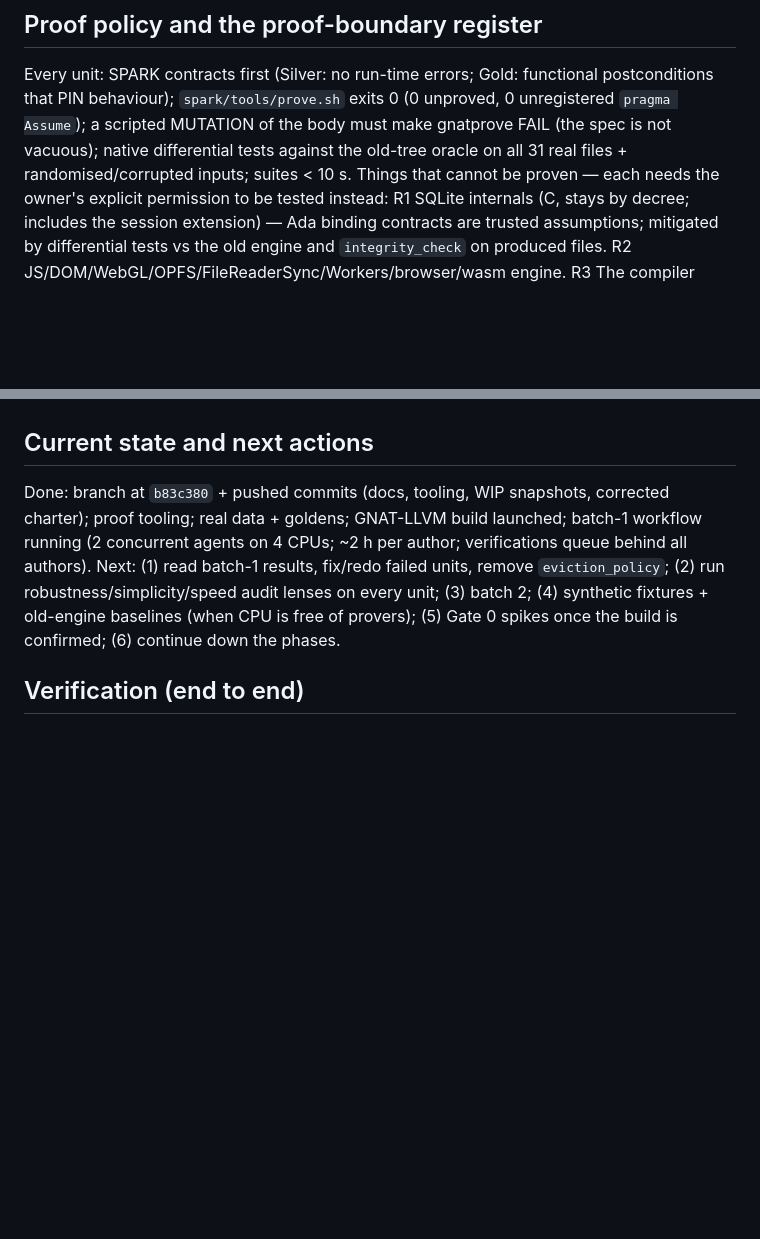
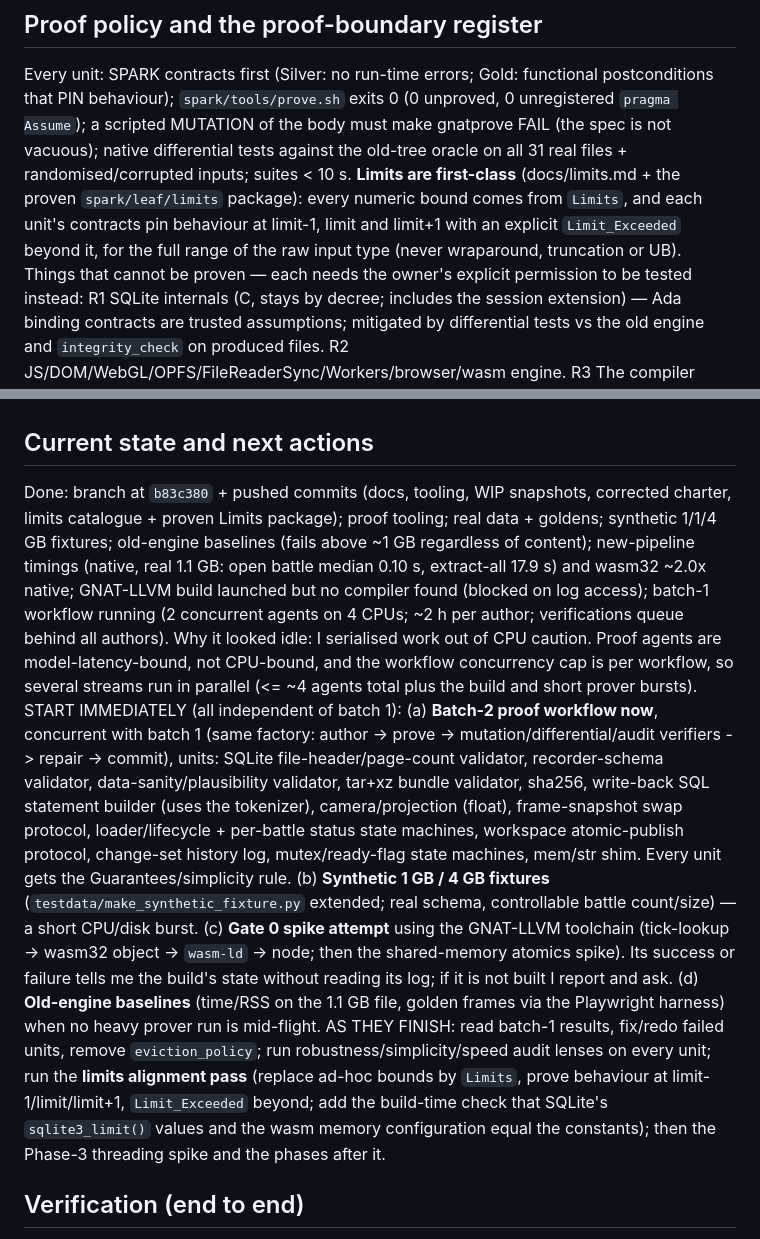
Before and after one commit to WellIDKRealy/WarbandReplayer, a Markdown page: docs/PLAN.md, 2 parts joined by grey strips. Rendered like a GitHub page; blank space fills up the shorter version.

Commit message:
docs: plan now makes limits first-class and records measured baselines
Co-Authored-By: Claude <noreply@anthropic.com>
Claude-Session: https://claude.ai/code/session_015xqUkf1dXtZxGewkf5eGpR

```diff
--- a/docs/PLAN.md
+++ b/docs/PLAN.md
@@ -116,7 +116,7 @@ a correct in-process lock table) only if a stall is measured.
 ## Proof policy and the proof-boundary register
 Every unit: SPARK contracts first (Silver: no run-time errors; Gold: functional postconditions that PIN behaviour); `spark/tools/prove.sh` exits 0
 (0 unproved, 0 unregistered `pragma Assume`); a scripted MUTATION of the body must make gnatprove FAIL (the spec is not vacuous); native differential
-tests against the old-tree oracle on all 31 real files + randomised/corrupted inputs; suites < 10 s. Things that cannot be proven — each needs the
+tests against the old-tree oracle on all 31 real files + randomised/corrupted inputs; suites < 10 s. **Limits are first-class** (docs/limits.md + the proven `spark/leaf/limits` package): every numeric bound comes from `Limits`, and each unit's contracts pin behaviour at limit-1, limit and limit+1 with an explicit `Limit_Exceeded` beyond it, for the full range of the raw input type (never wraparound, truncation or UB). Things that cannot be proven — each needs the
 owner's explicit permission to be tested instead:
  R1 SQLite internals (C, stays by decree; includes the session extension) — Ada binding contracts are trusted assumptions; mitigated by differential
     tests vs the old engine and `integrity_check` on produced files.
@@ -158,10 +158,21 @@ owner's explicit permission to be tested instead:
    owner's "local work to rebase later" lives) happens only after confirming with the owner at that moment. Old hashes change; clones must reset.
 
 ## Current state and next actions
-Done: branch at `b83c380` + pushed commits (docs, tooling, WIP snapshots, corrected charter); proof tooling; real data + goldens; GNAT-LLVM build launched; batch-1
+Done: branch at `b83c380` + pushed commits (docs, tooling, WIP snapshots, corrected charter, limits catalogue + proven Limits package); proof tooling; real data + goldens; synthetic 1/1/4 GB fixtures; old-engine baselines (fails above ~1 GB regardless of content); new-pipeline timings (native, real 1.1 GB: open battle median 0.10 s, extract-all 17.9 s) and wasm32 ~2.0x native; GNAT-LLVM build launched but no compiler found (blocked on log access); batch-1
 workflow running (2 concurrent agents on 4 CPUs; ~2 h per author; verifications queue behind all authors).
-Next: (1) read batch-1 results, fix/redo failed units, remove `eviction_policy`; (2) run robustness/simplicity/speed audit lenses on every unit; (3) batch 2;
-(4) synthetic fixtures + old-engine baselines (when CPU is free of provers); (5) Gate 0 spikes once the build is confirmed; (6) continue down the phases.
+Why it looked idle: I serialised work out of CPU caution. Proof agents are model-latency-bound, not CPU-bound, and the workflow concurrency cap is per workflow, so
+several streams run in parallel (<= ~4 agents total plus the build and short prover bursts).
+START IMMEDIATELY (all independent of batch 1):
+ (a) **Batch-2 proof workflow now**, concurrent with batch 1 (same factory: author -> prove -> mutation/differential/audit verifiers -> repair -> commit),
+     units: SQLite file-header/page-count validator, recorder-schema validator, data-sanity/plausibility validator, tar+xz bundle validator, sha256, write-back
+     SQL statement builder (uses the tokenizer), camera/projection (float), frame-snapshot swap protocol, loader/lifecycle + per-battle status state machines,
+     workspace atomic-publish protocol, change-set history log, mutex/ready-flag state machines, mem/str shim. Every unit gets the Guarantees/simplicity rule.
+ (b) **Synthetic 1 GB / 4 GB fixtures** (`testdata/make_synthetic_fixture.py` extended; real schema, controllable battle count/size) — a short CPU/disk burst.
+ (c) **Gate 0 spike attempt** using the GNAT-LLVM toolchain (tick-lookup -> wasm32 object -> `wasm-ld` -> node; then the shared-memory atomics spike). Its
+     success or failure tells me the build's state without reading its log; if it is not built I report and ask.
+ (d) **Old-engine baselines** (time/RSS on the 1.1 GB file, golden frames via the Playwright harness) when no heavy prover run is mid-flight.
+AS THEY FINISH: read batch-1 results, fix/redo failed units, remove `eviction_policy`; run robustness/simplicity/speed audit lenses on every unit; run the **limits alignment pass** (replace ad-hoc bounds by `Limits`, prove behaviour at limit-1/limit/limit+1, `Limit_Exceeded` beyond; add the build-time check that SQLite's `sqlite3_limit()` values and the wasm memory configuration equal the constants); then the
+Phase-3 threading spike and the phases after it.
 
 ## Verification (end to end)
 `gnatprove` 0 unproved on every unit (CI gate); mutation check per unit; differential run old vs new on all real files + synthetic 1/4 GB (match table, frames,
```
